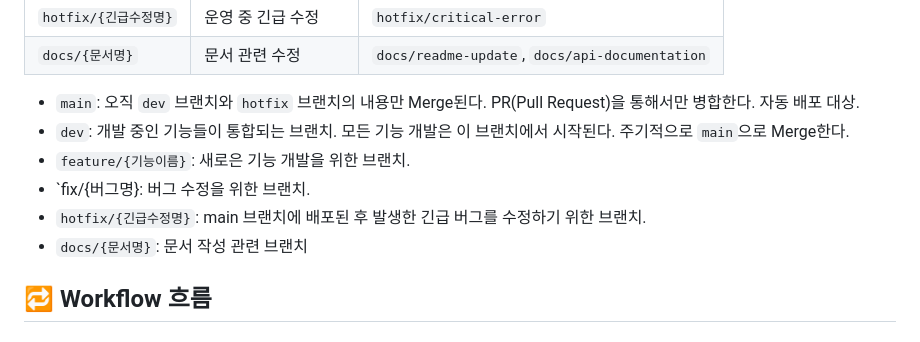
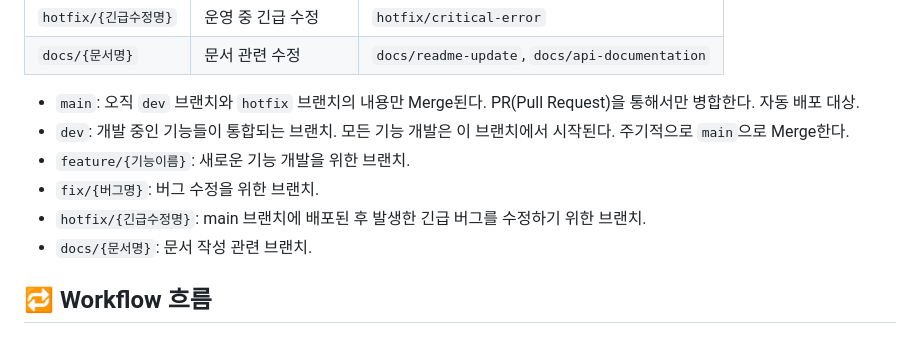
Before and after one commit to shong69/BetterInFouce-BIF, a Markdown page: docs/git-브랜치-전략.md, the part around the change. Rendered like a GitHub page.

Commit message:
docs: git-브랜치-전략.md 파일 오타 수정

```diff
--- a/docs/git-브랜치-전략.md
+++ b/docs/git-브랜치-전략.md
@@ -25,10 +25,10 @@ main       ───────────▶ 🚀 운영(배포) 브랜치
 
 - `main`: 오직 `dev` 브랜치와 `hotfix` 브랜치의 내용만 Merge된다. PR(Pull Request)을 통해서만 병합한다. 자동 배포 대상.
 - `dev`: 개발 중인 기능들이 통합되는 브랜치. 모든 기능 개발은 이 브랜치에서 시작된다. 주기적으로 `main`으로 Merge한다.
-- `feature/{기능이름}`: 새로은 기능 개발을 위한 브랜치.
-- `fix/{버그명}: 버그 수정을 위한 브랜치.
+- `feature/{기능이름}`: 새로운 기능 개발을 위한 브랜치.
+- `fix/{버그명}`: 버그 수정을 위한 브랜치.
 - `hotfix/{긴급수정명}`: main 브랜치에 배포된 후 발생한 긴급 버그를 수정하기 위한 브랜치.
-- `docs/{문서명}`: 문서 작성 관련 브랜치
+- `docs/{문서명}`: 문서 작성 관련 브랜치.
 
 ## 🔁 Workflow 흐름
 
```
